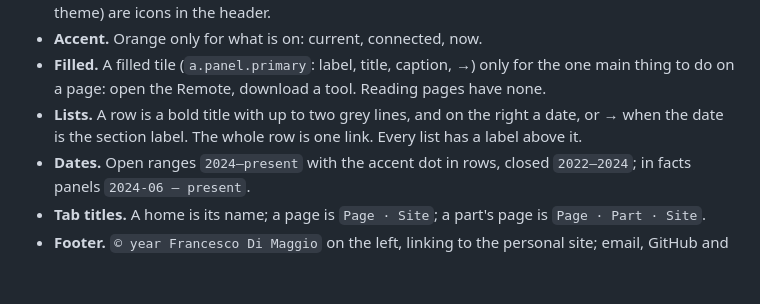
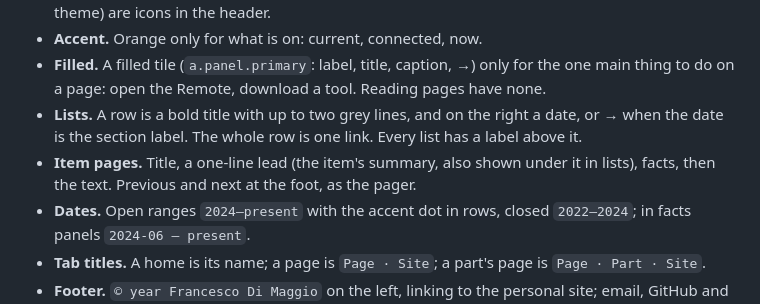
Before and after one commit to francesco-di-maggio/style, a Markdown page: README.md, the part around the change. Rendered like a GitHub page; blank space fills up the shorter version.

Commit message:
README: item pages and the pager

```diff
--- a/README.md
+++ b/README.md
@@ -37,6 +37,7 @@ A change that keeps every site intact goes into `v1`. A change that would break
 - **Accent.** Orange only for what is on: current, connected, now.
 - **Filled.** A filled tile (`a.panel.primary`: label, title, caption, →) only for the one main thing to do on a page: open the Remote, download a tool. Reading pages have none.
 - **Lists.** A row is a bold title with up to two grey lines, and on the right a date, or → when the date is the section label. The whole row is one link. Every list has a label above it.
+- **Item pages.** Title, a one-line lead (the item's summary, also shown under it in lists), facts, then the text. Previous and next at the foot, as the pager.
 - **Dates.** Open ranges `2024–present` with the accent dot in rows, closed `2022–2024`; in facts panels `2024-06 – present`.
 - **Tab titles.** A home is its name; a page is `Page · Site`; a part's page is `Page · Part · Site`.
 - **Footer.** `© year Francesco Di Maggio` on the left, linking to the personal site; email, GitHub and LinkedIn on the right.
```
